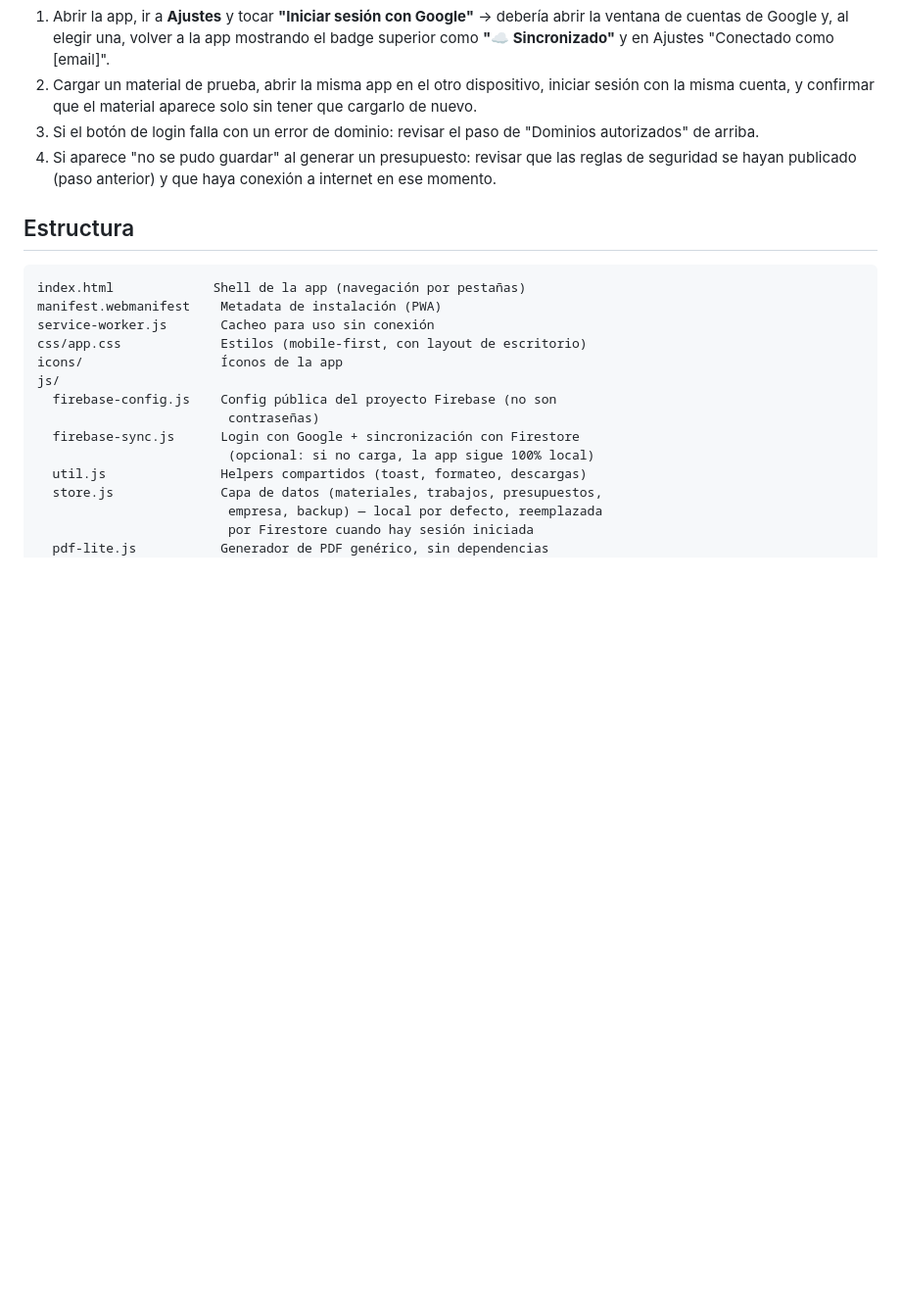
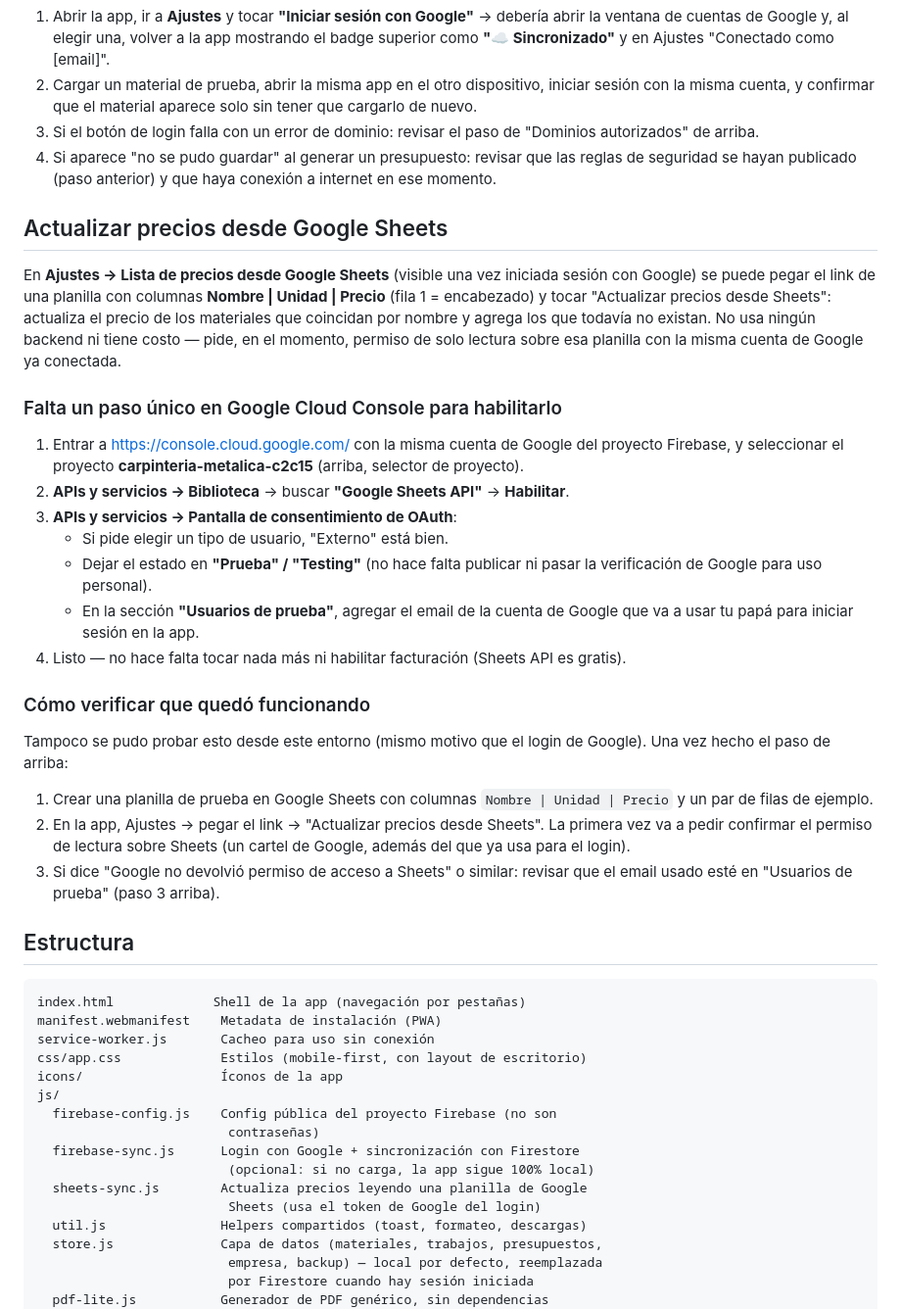
Before and after one commit to remmolinarm-ai/herreria-presupuestos, a Markdown page: README.md, the part around the change. Shown at 98% size. Drawn GitHub-style; blank space fills up the shorter version.

Commit message:
Documentar la integración con Google Sheets
Co-Authored-By: Claude Sonnet 5 <noreply@anthropic.com>
Claude-Session: https://claude.ai/code/session_017mhWLmt3eXvv5rj7DEAYS2

````diff
--- a/README.md
+++ b/README.md
@@ -124,6 +124,48 @@ comprobar:
    las reglas de seguridad se hayan publicado (paso anterior) y que haya
    conexión a internet en ese momento.
 
+## Actualizar precios desde Google Sheets
+
+En **Ajustes → Lista de precios desde Google Sheets** (visible una vez
+iniciada sesión con Google) se puede pegar el link de una planilla con
+columnas **Nombre | Unidad | Precio** (fila 1 = encabezado) y tocar
+"Actualizar precios desde Sheets": actualiza el precio de los materiales
+que coincidan por nombre y agrega los que todavía no existan. No usa
+ningún backend ni tiene costo — pide, en el momento, permiso de solo
+lectura sobre esa planilla con la misma cuenta de Google ya conectada.
+
+### Falta un paso único en Google Cloud Console para habilitarlo
+
+1. Entrar a https://console.cloud.google.com/ con la misma cuenta de
+   Google del proyecto Firebase, y seleccionar el proyecto
+   **carpinteria-metalica-c2c15** (arriba, selector de proyecto).
+2. **APIs y servicios → Biblioteca** → buscar **"Google Sheets API"** →
+   **Habilitar**.
+3. **APIs y servicios → Pantalla de consentimiento de OAuth**:
+   - Si pide elegir un tipo de usuario, "Externo" está bien.
+   - Dejar el estado en **"Prueba" / "Testing"** (no hace falta publicar
+     ni pasar la verificación de Google para uso personal).
+   - En la sección **"Usuarios de prueba"**, agregar el email de la
+     cuenta de Google que va a usar tu papá para iniciar sesión en la
+     app.
+4. Listo — no hace falta tocar nada más ni habilitar facturación (Sheets
+   API es gratis).
+
+### Cómo verificar que quedó funcionando
+
+Tampoco se pudo probar esto desde este entorno (mismo motivo que el login
+de Google). Una vez hecho el paso de arriba:
+
+1. Crear una planilla de prueba en Google Sheets con columnas
+   `Nombre | Unidad | Precio` y un par de filas de ejemplo.
+2. En la app, Ajustes → pegar el link → "Actualizar precios desde
+   Sheets". La primera vez va a pedir confirmar el permiso de lectura
+   sobre Sheets (un cartel de Google, además del que ya usa para el
+   login).
+3. Si dice "Google no devolvió permiso de acceso a Sheets" o similar:
+   revisar que el email usado esté en "Usuarios de prueba" (paso 3
+   arriba).
+
 ## Estructura
 
 ```
@@ -137,6 +179,8 @@ js/
                          contraseñas)
   firebase-sync.js      Login con Google + sincronización con Firestore
                          (opcional: si no carga, la app sigue 100% local)
+  sheets-sync.js        Actualiza precios leyendo una planilla de Google
+                         Sheets (usa el token de Google del login)
   util.js               Helpers compartidos (toast, formateo, descargas)
   store.js              Capa de datos (materiales, trabajos, presupuestos,
                          empresa, backup) — local por defecto, reemplazada
````
